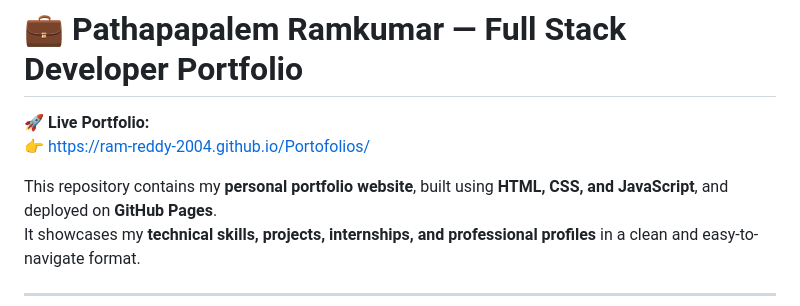
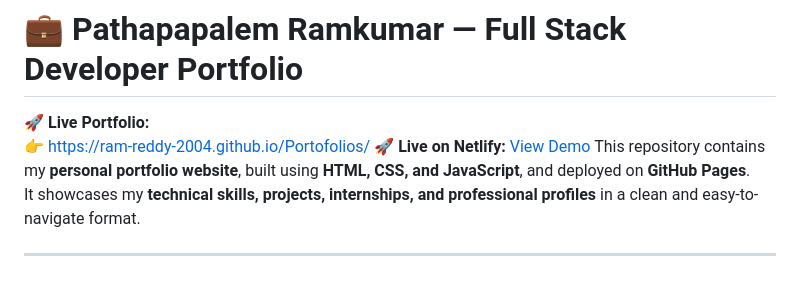
Before and after one commit to Ram-reddy-2004/Html-Final-Project, a Markdown page: README.md, the part around the change. GitHub-like rendering; blank space fills up the shorter version.

Commit message:
Add Netlify deployment link to README
Updated live demo link to point to Netlify.

```diff
--- a/README.md
+++ b/README.md
@@ -2,7 +2,7 @@
 
 🚀 **Live Portfolio:**
 👉 https://ram-reddy-2004.github.io/Portofolios/
-
+🚀 **Live on Netlify:** [View Demo](https://YOUR-NETLIFY-URL.netlify.app/)
 This repository contains my **personal portfolio website**, built using **HTML, CSS, and JavaScript**, and deployed on **GitHub Pages**.
 It showcases my **technical skills, projects, internships, and professional profiles** in a clean and easy-to-navigate format.
 
```
